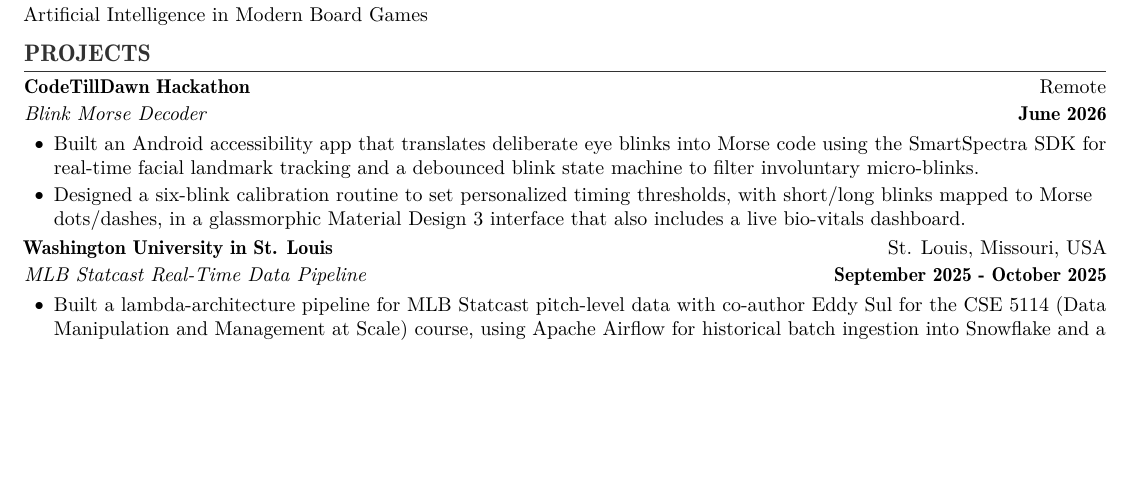
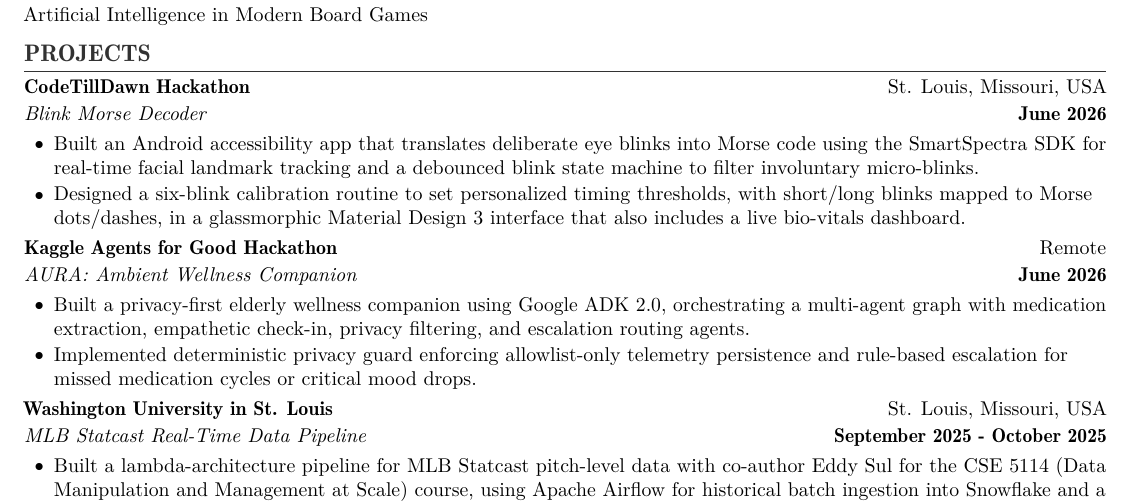
Before and after one commit to agopalareddy/personal-website, a LaTeX CV (files/cv_tex/reddy_cv.tex): part of page 3 of 6, cut so that both start at the same text, the shorter picture padded with empty space. Compiled offline with pdfLaTeX.

```diff
--- a/files/cv_tex/reddy_cv.tex
+++ b/files/cv_tex/reddy_cv.tex
@@ -235,10 +235,17 @@
 % ----------------------------------------------------------------------
 \section{\sectionlink{https://agreddy.com/projects/}{PROJECTS}}
 
-\begin{leadershipentry}{CodeTillDawn Hackathon}{Remote}
+\begin{leadershipentry}{CodeTillDawn Hackathon}{St. Louis, Missouri, USA}
 	\begin{positionentry}{\href{https://github.com/agopalareddy/blink-morse-app}{Blink Morse Decoder}}{June 2026}
 		\item Built an Android accessibility app that translates deliberate eye blinks into Morse code using the SmartSpectra SDK for real-time facial landmark tracking and a debounced blink state machine to filter involuntary micro-blinks.
 		\item Designed a six-blink calibration routine to set personalized timing thresholds, with short/long blinks mapped to Morse dots/dashes, in a glassmorphic Material Design 3 interface that also includes a live bio-vitals dashboard.
+	\end{positionentry}
+\end{leadershipentry}
+
+\begin{leadershipentry}{Kaggle Agents for Good Hackathon}{Remote}
+	\begin{positionentry}{\href{https://github.com/agopalareddy/wellness-companion}{AURA: Ambient Wellness Companion}}{June 2026}
+		\item Built a privacy-first elderly wellness companion using Google ADK 2.0, orchestrating a multi-agent graph with medication extraction, empathetic check-in, privacy filtering, and escalation routing agents.
+		\item Implemented deterministic privacy guard enforcing allowlist-only telemetry persistence and rule-based escalation for missed medication cycles or critical mood drops.
 	\end{positionentry}
 \end{leadershipentry}
 
```
Also changed, not shown: files/cv_tex/reddy_cv.tex (2 more changed lines).
